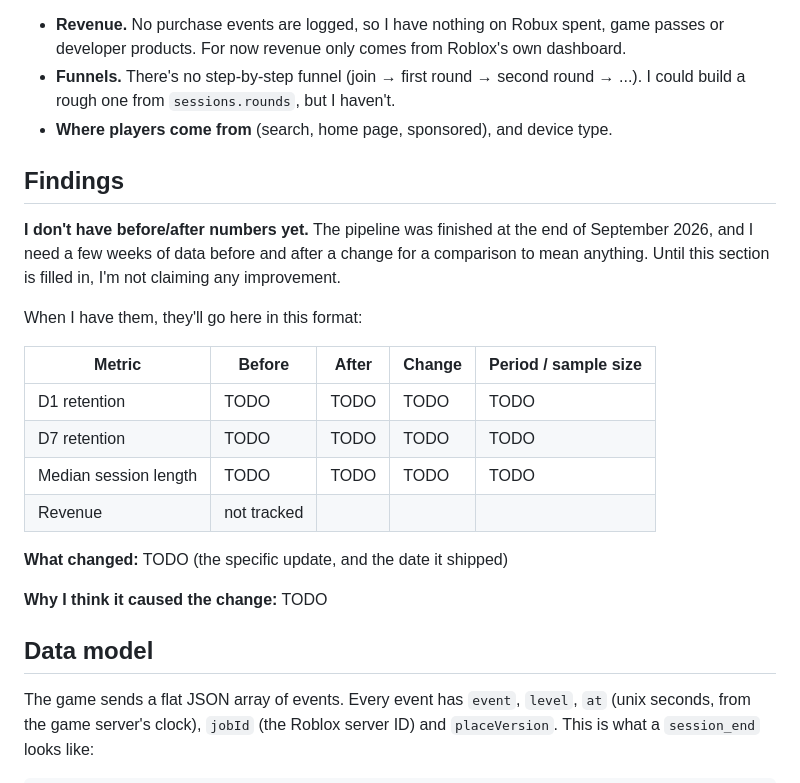
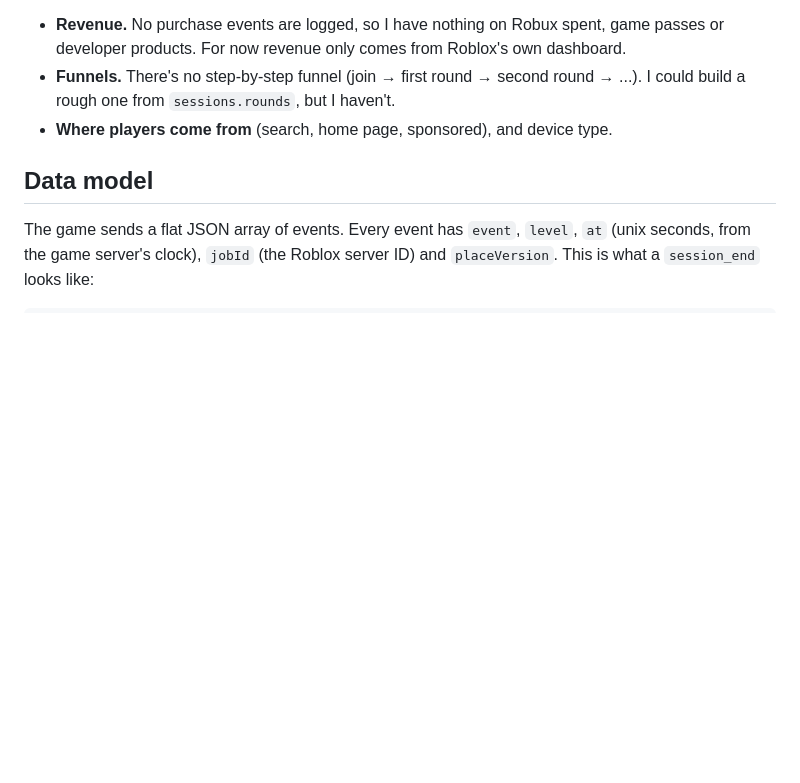
Before and after one commit to DhanushNagesh/JBI_Analytics, a Markdown page: README.md, the part around the change. GitHub-like rendering; blank space fills up the shorter version.

```diff
--- a/README.md
+++ b/README.md
@@ -125,25 +125,6 @@ What I don't track:
   I could build a rough one from `sessions.rounds`, but I haven't.
 - **Where players come from** (search, home page, sponsored), and device type.
 
-## Findings
-
-**I don't have before/after numbers yet.** The pipeline was finished at the end of
-September 2026, and I need a few weeks of data before and after a change for a comparison
-to mean anything. Until this section is filled in, I'm not claiming any improvement.
-
-When I have them, they'll go here in this format:
-
-| Metric | Before | After | Change | Period / sample size |
-|---|---|---|---|---|
-| D1 retention | TODO | TODO | TODO | TODO |
-| D7 retention | TODO | TODO | TODO | TODO |
-| Median session length | TODO | TODO | TODO | TODO |
-| Revenue | not tracked | | | |
-
-**What changed:** TODO (the specific update, and the date it shipped)
-
-**Why I think it caused the change:** TODO
-
 ## Data model
 
 The game sends a flat JSON array of events. Every event has `event`, `level`, `at` (unix
```
